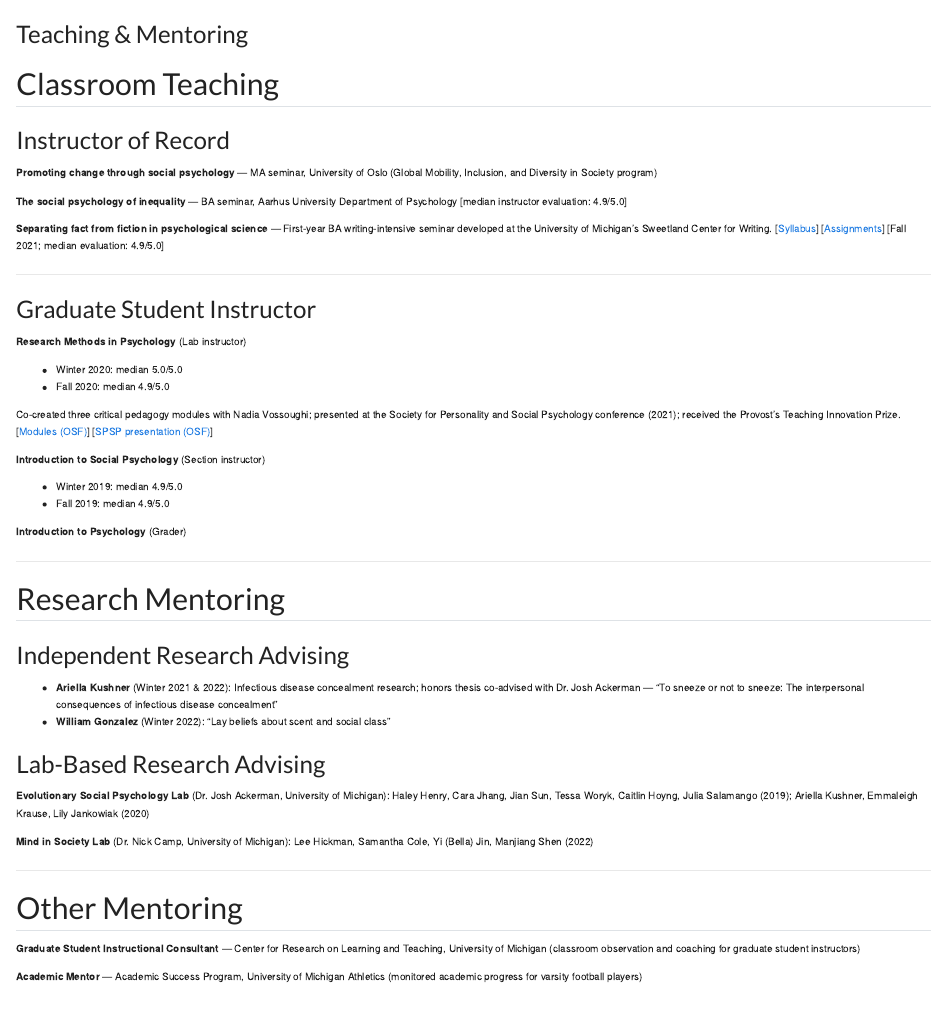
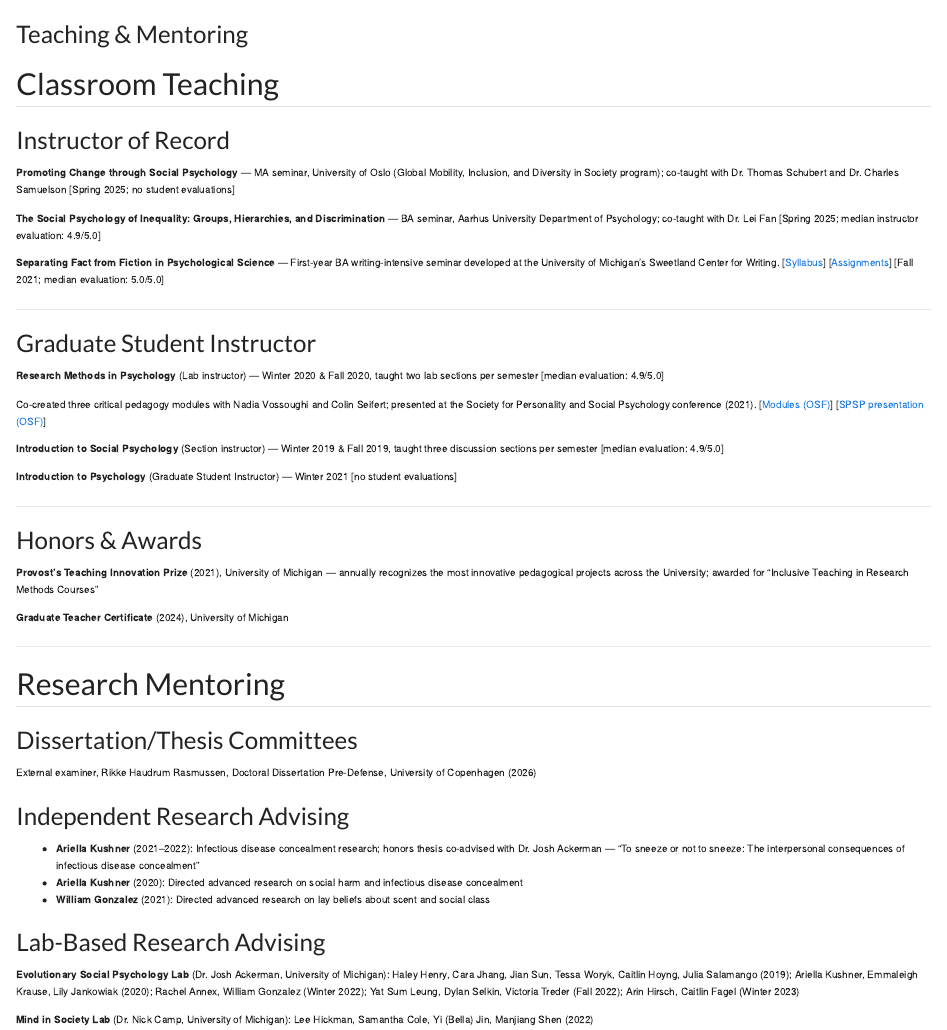
Before and after one commit to wnmerrell/personal-website, a Quarto document (teaching-mentoring.qmd): the page in a window 1100 px wide, from its top. Rendered offline with R 4.5, knitr and Pandoc in place of Quarto, with nearby package versions.

```diff
--- a/teaching-mentoring.qmd
+++ b/teaching-mentoring.qmd
@@ -7,51 +7,50 @@
 
 ### Instructor of Record
 
-**Promoting change through social psychology** — MA seminar, University of Oslo (Global Mobility, Inclusion, and Diversity in Society program)
+**Promoting Change through Social Psychology** — MA seminar, University of Oslo (Global Mobility, Inclusion, and Diversity in Society program); co-taught with Dr. Thomas Schubert and Dr. Charles Samuelson [Spring 2025; no student evaluations]
 
-**The social psychology of inequality** — BA seminar, Aarhus University Department of Psychology [median instructor evaluation: 4.9/5.0]
+**The Social Psychology of Inequality: Groups, Hierarchies, and Discrimination** — BA seminar, Aarhus University Department of Psychology; co-taught with Dr. Lei Fan [Spring 2025; median instructor evaluation: 4.9/5.0]
 
-**Separating fact from fiction in psychological science** — First-year BA writing-intensive seminar developed at the University of Michigan's Sweetland Center for Writing. [[Syllabus](https://drive.google.com/)] [[Assignments](https://drive.google.com/)] [Fall 2021; median evaluation: 4.9/5.0]
+**Separating Fact from Fiction in Psychological Science** — First-year BA writing-intensive seminar developed at the University of Michigan's Sweetland Center for Writing. [[Syllabus](https://drive.google.com/)] [[Assignments](https://drive.google.com/)] [Fall 2021; median evaluation: 5.0/5.0]
 
 ---
 
 ### Graduate Student Instructor
 
-**Research Methods in Psychology** (Lab instructor)
+**Research Methods in Psychology** (Lab instructor) — Winter 2020 & Fall 2020, taught two lab sections per semester [median evaluation: 4.9/5.0]
 
-- Winter 2020: median 5.0/5.0
-- Fall 2020: median 4.9/5.0
+Co-created three critical pedagogy modules with Nadia Vossoughi and Colin Seifert; presented at the Society for Personality and Social Psychology conference (2021). [[Modules (OSF)](https://osf.io/)] [[SPSP presentation (OSF)](https://osf.io/)]
 
-Co-created three critical pedagogy modules with Nadia Vossoughi; presented at the Society for Personality and Social Psychology conference (2021); received the Provost's Teaching Innovation Prize. [[Modules (OSF)](https://osf.io/)] [[SPSP presentation (OSF)](https://osf.io/)]
+**Introduction to Social Psychology** (Section instructor) — Winter 2019 & Fall 2019, taught three discussion sections per semester [median evaluation: 4.9/5.0]
 
-**Introduction to Social Psychology** (Section instructor)
+**Introduction to Psychology** (Graduate Student Instructor) — Winter 2021 [no student evaluations]
 
-- Winter 2019: median 4.9/5.0
-- Fall 2019: median 4.9/5.0
+---
 
-**Introduction to Psychology** (Grader)
+### Honors & Awards
+
+**Provost's Teaching Innovation Prize** (2021), University of Michigan — annually recognizes the most innovative pedagogical projects across the University; awarded for "Inclusive Teaching in Research Methods Courses"
+
+**Graduate Teacher Certificate** (2024), University of Michigan
 
 ---
 
 ## Research Mentoring
 
+### Dissertation/Thesis Committees
+
+External examiner, Rikke Haudrum Rasmussen, Doctoral Dissertation Pre-Defense, University of Copenhagen (2026)
+
 ### Independent Research Advising
 
-- **Ariella Kushner** (Winter 2021 & 2022): Infectious disease concealment research; honors thesis co-advised with Dr. Josh Ackerman — "To sneeze or not to sneeze: The interpersonal consequences of infectious disease concealment"
-- **William Gonzalez** (Winter 2022): "Lay beliefs about scent and social class"
+- **Ariella Kushner** (2021–2022): Infectious disease concealment research; honors thesis co-advised with Dr. Josh Ackerman — "To sneeze or not to sneeze: The interpersonal consequences of infectious disease concealment"
+- **Ariella Kushner** (2020): Directed advanced research on social harm and infectious disease concealment
+- **William Gonzalez** (2021): Directed advanced research on lay beliefs about scent and social class
 
 ### Lab-Based Research Advising
 
 **Evolutionary Social Psychology Lab** (Dr. Josh Ackerman, University of Michigan):
-Haley Henry, Cara Jhang, Jian Sun, Tessa Woryk, Caitlin Hoyng, Julia Salamango (2019); Ariella Kushner, Emmaleigh Krause, Lily Jankowiak (2020)
+Haley Henry, Cara Jhang, Jian Sun, Tessa Woryk, Caitlin Hoyng, Julia Salamango (2019); Ariella Kushner, Emmaleigh Krause, Lily Jankowiak (2020); Rachel Annex, William Gonzalez (Winter 2022); Yat Sum Leung, Dylan Selkin, Victoria Treder (Fall 2022); Arin Hirsch, Caitlin Fagel (Winter 2023)
 
 **Mind in Society Lab** (Dr. Nick Camp, University of Michigan):
 Lee Hickman, Samantha Cole, Yi (Bella) Jin, Manjiang Shen (2022)
-
----
-
-## Other Mentoring
-
-**Graduate Student Instructional Consultant** — Center for Research on Learning and Teaching, University of Michigan (classroom observation and coaching for graduate student instructors)
-
-**Academic Mentor** — Academic Success Program, University of Michigan Athletics (monitored academic progress for varsity football players)
```
Also changed, not shown: index.qmd (+4 -8 lines).
